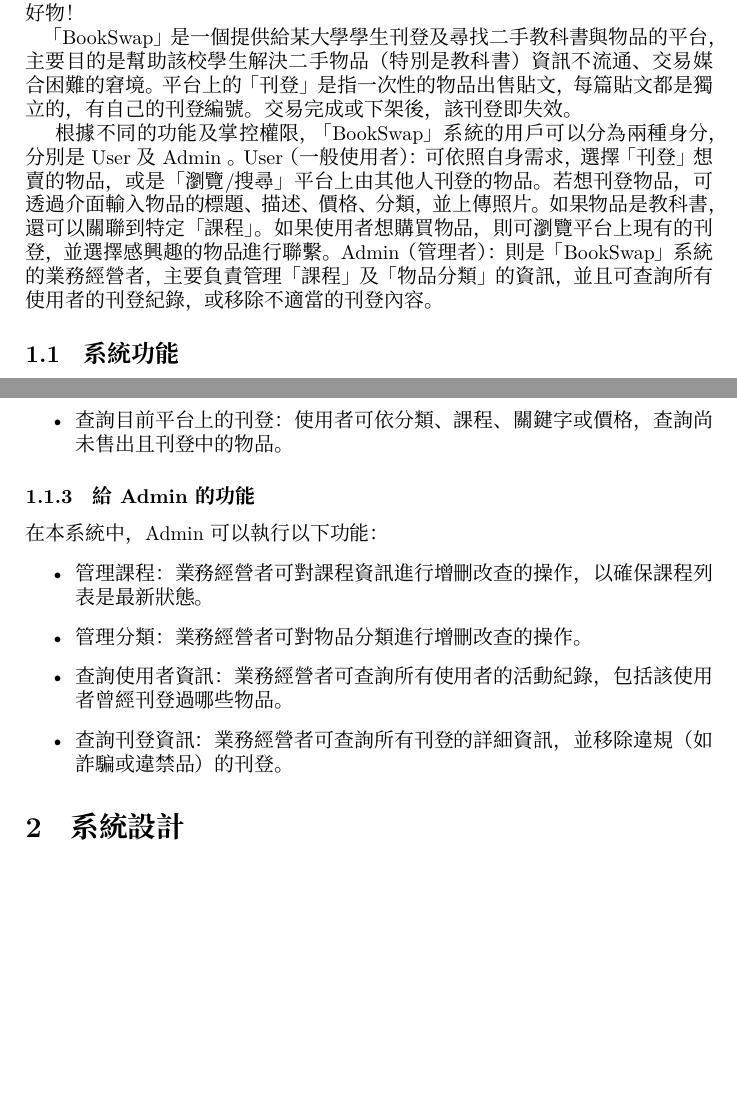
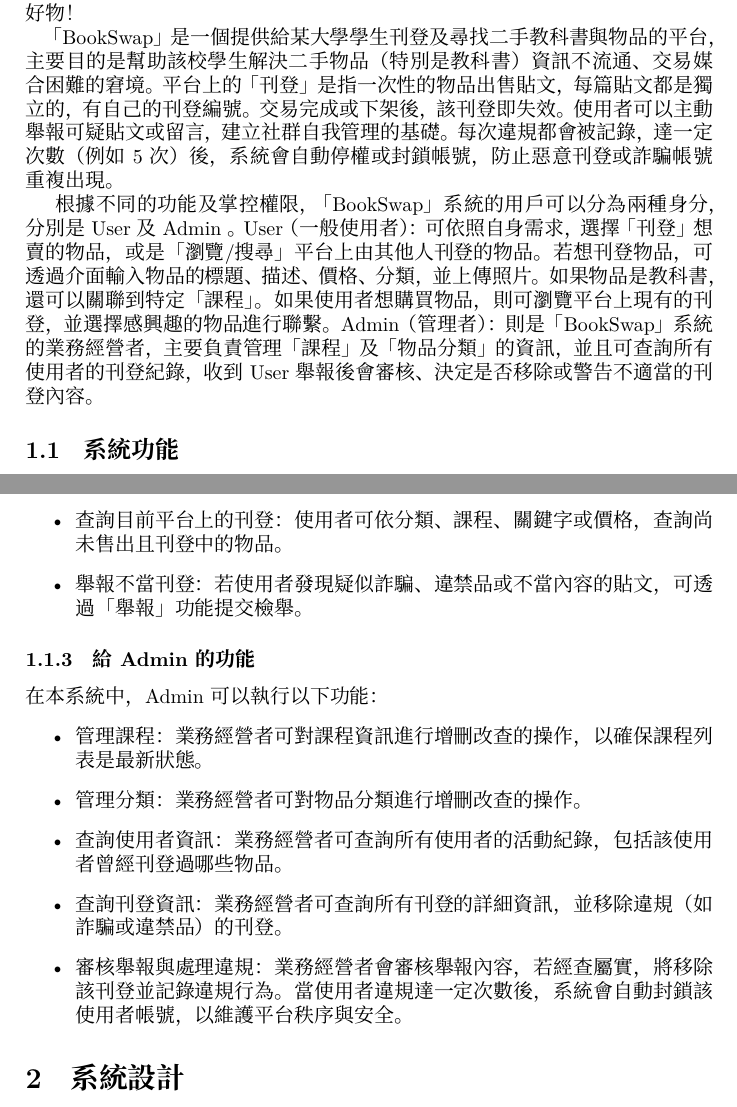
Before and after one commit to OliverHuang20050304/DB_114-1_final_project, a LaTeX document (proposal.tex): two parts of pages 1 and 2 of 2, joined at a grey line, cut so that both start at the same text, the shorter picture padded with empty space. Compiled offline with XeLaTeX; a missing font is replaced by an installed copy or a similar font.

Commit message:
新增使用者舉報功能與違規封鎖設定描述

```diff
--- a/proposal.tex
+++ b/proposal.tex
@@ -17,11 +17,11 @@
 \section{系統分析} % 這是第一節的標題
 學期初買的教科書超貴，學期末卻堆在角落長灰塵？想買學長姐的二手書，卻不知道去哪裡找？如果你有這些困擾，趕緊上「BookSwap」尋找你需要的二手好物！
 
-「BookSwap」是一個提供給某大學學生刊登及尋找二手教科書與物品的平台 ，主要目的是幫助該校學生解決二手物品（特別是教科書）資訊不流通、交易媒合困難的窘境 。平台上的「刊登」是指一次性的物品出售貼文，每篇貼文都是獨立的，有自己的刊登編號 。交易完成或下架後，該刊登即失效。
+「BookSwap」是一個提供給某大學學生刊登及尋找二手教科書與物品的平台 ，主要目的是幫助該校學生解決二手物品（特別是教科書）資訊不流通、交易媒合困難的窘境 。平台上的「刊登」是指一次性的物品出售貼文，每篇貼文都是獨立的，有自己的刊登編號 。交易完成或下架後，該刊登即失效。使用者可以主動舉報可疑貼文或留言，建立社群自我管理的基礎。每次違規都會被記錄，達一定次數（例如 5 次）後，系統會自動停權或封鎖帳號，防止惡意刊登或詐騙帳號重複出現。
 
 根據不同的功能及掌控權限，「BookSwap」系統的用戶可以分為兩種身分，分別是 User 及 Admin 。
 User（一般使用者）：可依照自身需求，選擇「刊登」想賣的物品，或是「瀏覽/搜尋」平台上由其他人刊登的物品 。若想刊登物品，可透過介面輸入物品的標題、描述、價格、分類，並上傳照片 。如果物品是教科書，還可以關聯到特定「課程」 。如果使用者想購買物品，則可瀏覽平台上現有的刊登，並選擇感興趣的物品進行聯繫。
-Admin（管理者）：則是「BookSwap」系統的業務經營者，主要負責管理「課程」及「物品分類」的資訊 ，並且可查詢所有使用者的刊登紀錄，或移除不適當的刊登內容 。
+Admin（管理者）：則是「BookSwap」系統的業務經營者，主要負責管理「課程」及「物品分類」的資訊 ，並且可查詢所有使用者的刊登紀錄，收到User舉報後會審核、決定是否移除或警告不適當的刊登內容 。
 \subsection{系統功能}
 \subsubsection{關於刊登的相關設定}
 系統會提供「物品分類」讓使用者選擇，例如：教科書、3C 產品、生活用品等。如果使用者選擇的分類是「教科書」，系統會建議使用者從一個課程列表中選擇想關聯的「課程」 ，例如「資料庫管理」，以利他人搜尋。使用者在刊登時，可以上傳多張物品照片（例如，至多 5 張）。每則刊登都會有「狀態」，例如：刊登中、預訂中、已售出 。
@@ -36,6 +36,7 @@
     \item 查詢使用者曾經刊登過的物品：使用者可以查詢自身曾建立過的刊登和刊登的所有留言，包括「刊登中」與「已售出」的 。
     \item 查詢使用者收藏的物品：使用者可以查詢自身收藏過的刊登 。
     \item 查詢目前平台上的刊登：使用者可依分類、課程、關鍵字或價格，查詢尚未售出且刊登中的物品 。
+    \item 舉報不當刊登：若使用者發現疑似詐騙、違禁品或不當內容的貼文，可透過「舉報」功能提交檢舉。
 \end{itemize}
 
 \subsubsection{給 Admin 的功能}
@@ -45,6 +46,7 @@
     \item 管理分類：業務經營者可對物品分類進行增刪改查的操作 。
     \item 查詢使用者資訊：業務經營者可查詢所有使用者的活動紀錄，包括該使用者曾經刊登過哪些物品 。
     \item 查詢刊登資訊：業務經營者可查詢所有刊登的詳細資訊，並移除違規（如詐騙或違禁品）的刊登 。
+    \item 審核舉報與處理違規：業務經營者會審核舉報內容，若經查屬實，將移除該刊登並記錄違規行為。當使用者違規達一定次數後，系統會自動封鎖該使用者帳號，以維護平台秩序與安全。
 \end{itemize}
 
 \section{系統設計}
```
